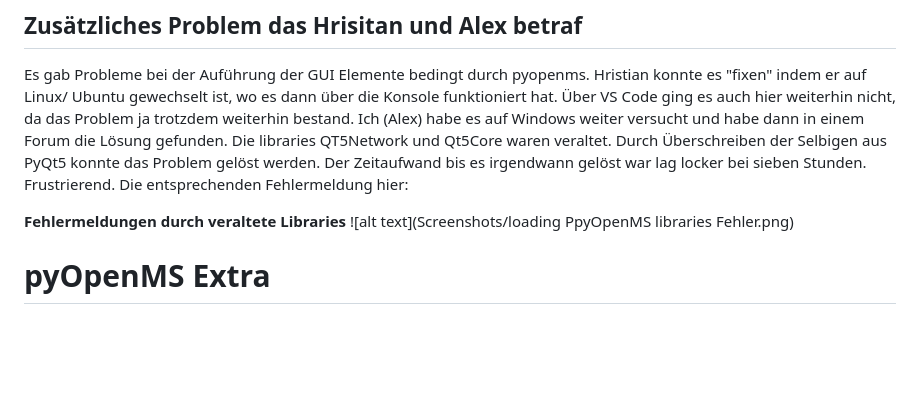
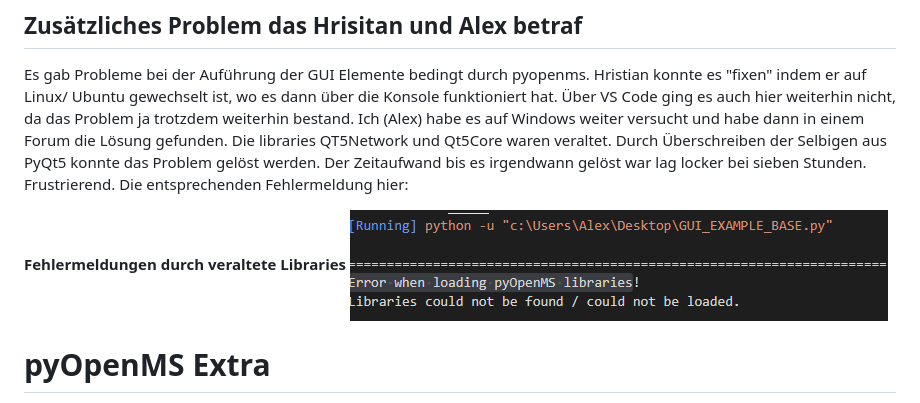
Before and after one commit to OpenMS/pyopenms-docs, a Markdown page: README.md, the part around the change. Rendered like a GitHub page; blank space fills up the shorter version.

Commit message:
Bugfix bei Anzeige eines Screenshots in der Readme

```diff
--- a/README.md
+++ b/README.md
@@ -40,7 +40,7 @@ Der Zeitaufwand bis es irgendwann gelöst war lag locker bei sieben Stunden. Fru
 Die entsprechenden Fehlermeldung hier:
 
 **Fehlermeldungen durch veraltete Libraries**
-![alt text](Screenshots/loading PpyOpenMS libraries Fehler.png)
+![alt text](Screenshots/loading-PpyOpenMS-libraries-Fehler.png)
 
 
 
```
Also changed, not shown: Screenshots/loading-PpyOpenMS-libraries-Fehler.png (renamed from Screenshots/loading PpyOpenMS libraries Fehler.png).
